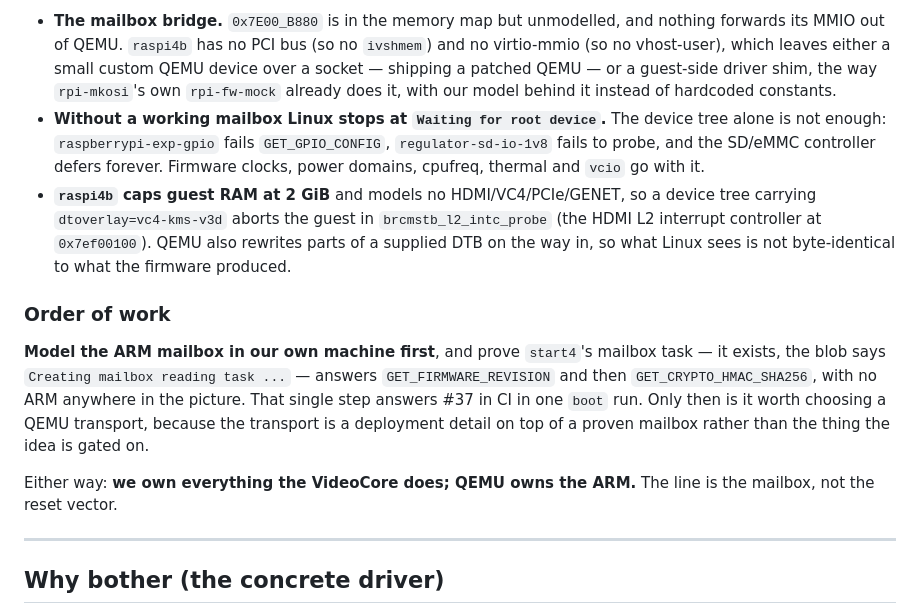
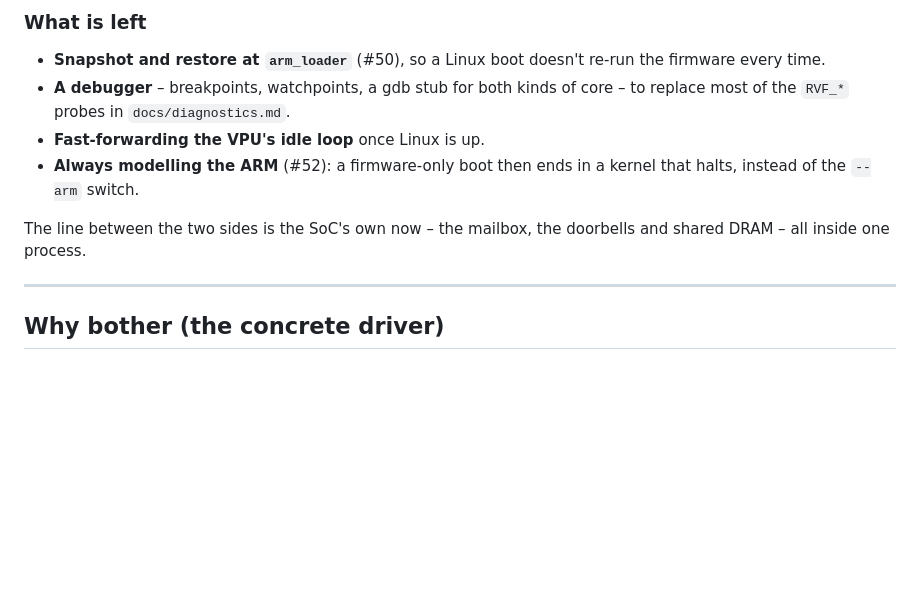
Before and after one commit to rusty-pi/pimu, a Markdown page: docs/vision.md, the part around one of its changes. Drawn GitHub-style; blank space fills up the shorter version.

Commit message:
docs: vision §1-3 as they stand, the whole-machine direction (#40)

```diff
--- a/docs/vision.md
+++ b/docs/vision.md
@@ -109,32 +77,16 @@ real.**
 
-- **The mailbox bridge.** `0x7E00_B880` is in the memory map but unmodelled, and
-  nothing forwards its MMIO out of QEMU. `raspi4b` has no PCI bus (so no
-  `ivshmem`) and no virtio-mmio (so no vhost-user), which leaves either a small
-  custom QEMU device over a socket — shipping a patched QEMU — or a guest-side
-  driver shim, the way `rpi-mkosi`'s own `rpi-fw-mock` already does it, with our
-  model behind it instead of hardcoded constants.
-- **Without a working mailbox Linux stops at `Waiting for root device`.** The
-  device tree alone is not enough: `raspberrypi-exp-gpio` fails
-  `GET_GPIO_CONFIG`, `regulator-sd-io-1v8` fails to probe, and the SD/eMMC
-  controller defers forever. Firmware clocks, power domains, cpufreq, thermal
-  and `vcio` go with it.
-- **`raspi4b` caps guest RAM at 2 GiB** and models no HDMI/VC4/PCIe/GENET, so a
-  device tree carrying `dtoverlay=vc4-kms-v3d` aborts the guest in
-  `brcmstb_l2_intc_probe` (the HDMI L2 interrupt controller at `0x7ef00100`).
-  QEMU also rewrites parts of a supplied DTB on the way in, so what Linux sees
-  is not byte-identical to what the firmware produced.
+### What is left
 
-### Order of work
+- **Snapshot and restore at `arm_loader`** (#50), so a Linux boot doesn't re-run
+  the firmware every time.
+- **A debugger** – breakpoints, watchpoints, a gdb stub for both kinds of core –
+  to replace most of the `RVF_*` probes in `docs/diagnostics.md`.
+- **Fast-forwarding the VPU's idle loop** once Linux is up.
+- **Always modelling the ARM** (#52): a firmware-only boot then ends in a kernel
+  that halts, instead of the `--arm` switch.
 
-**Model the ARM mailbox in our own machine first**, and prove `start4`'s mailbox
-task — it exists, the blob says `Creating mailbox reading task ...` — answers
-`GET_FIRMWARE_REVISION` and then `GET_CRYPTO_HMAC_SHA256`, with no ARM anywhere
-in the picture. That single step answers #37 in CI in one `boot` run. Only then
-is it worth choosing a QEMU transport, because the transport is a deployment
-detail on top of a proven mailbox rather than the thing the idea is gated on.
-
-Either way: **we own everything the VideoCore does; QEMU owns the ARM.** The line
-is the mailbox, not the reset vector.
+The line between the two sides is the SoC's own now – the mailbox, the
+doorbells and shared DRAM – all inside one process.
 
 [37]: https://github.com/valtzu/rpi-mkosi/issues/37
 
```
Also changed, not shown: other parts of docs/vision.md (+50 -82 lines).
